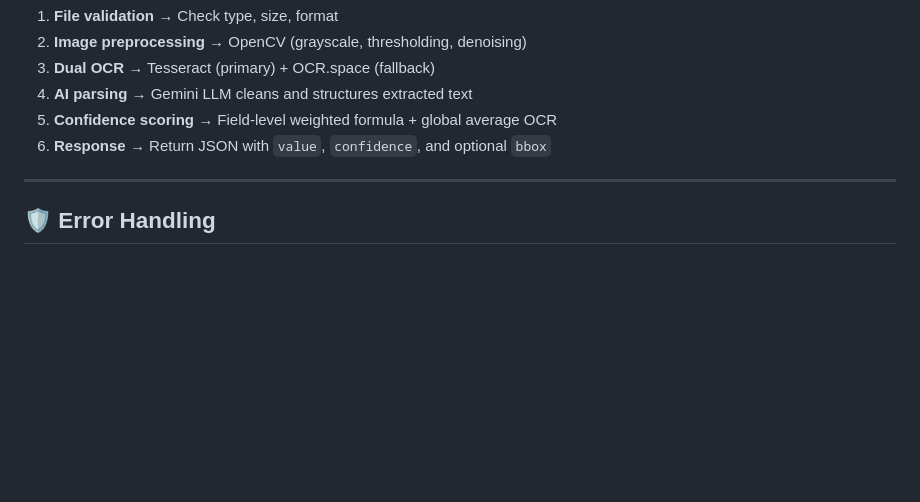
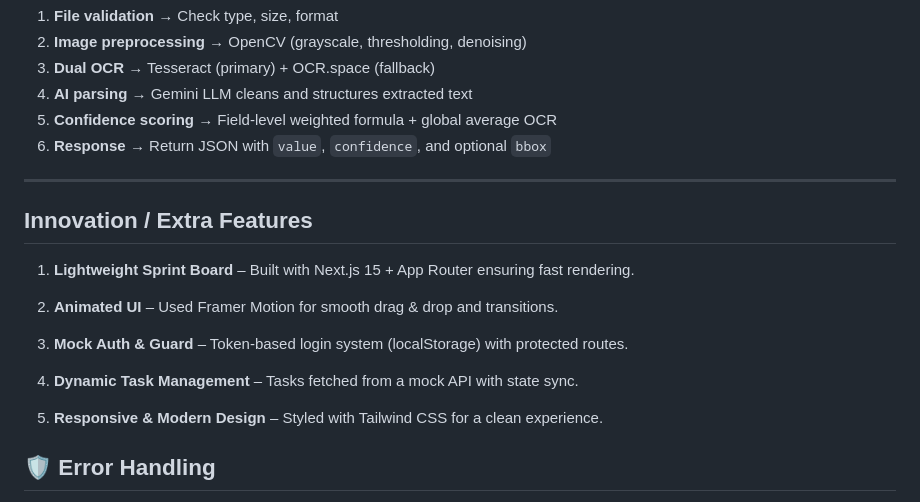
Before and after one commit to ayushkumar-5/marksheet-extractor, a Markdown page: README.md, the part around the change. Rendered like a GitHub page; blank space fills up the shorter version.

```diff
--- a/README.md
+++ b/README.md
@@ -140,6 +140,18 @@ Service will be available at:
 
 ---
 
+## Innovation / Extra Features
+
+1. **Lightweight Sprint Board** – Built with Next.js 15 + App Router ensuring fast rendering.
+
+2. **Animated UI** – Used Framer Motion for smooth drag & drop and transitions.
+
+3. **Mock Auth & Guard** – Token-based login system (localStorage) with protected routes.
+
+4. **Dynamic Task Management** – Tasks fetched from a mock API with state sync.
+
+5. **Responsive & Modern Design** – Styled with Tailwind CSS for a clean experience.
+
 ## 🛡️ Error Handling
 
 - ❌ **Invalid file** → returns 400
```
